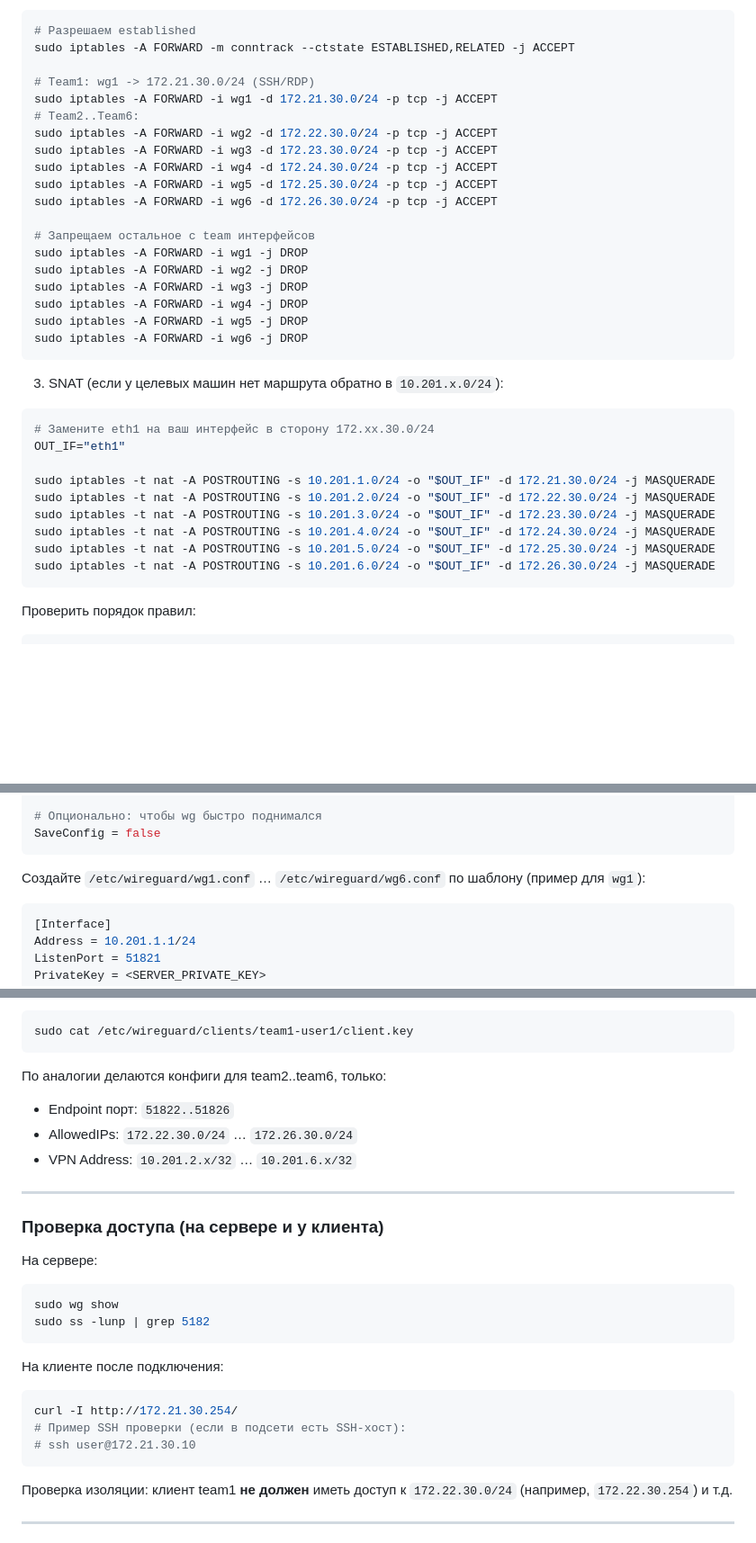
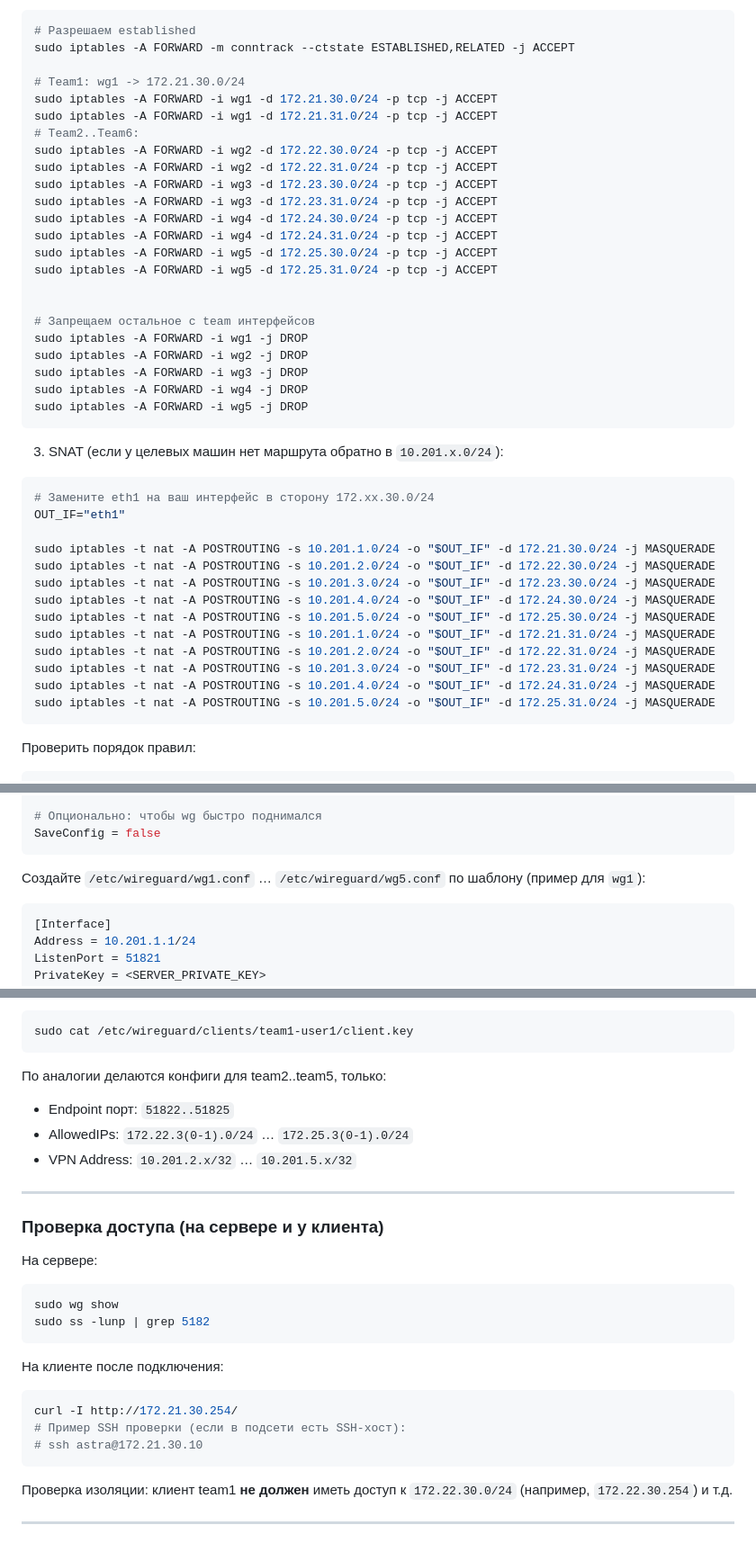
Before and after one commit to flag-boolean/web-gs-2026, a Markdown page: wg-server/readme.md, 3 parts joined by grey strips. Shown at 90% size. GitHub-like rendering; blank space fills up the shorter version.

````diff
--- a/wg-server/readme.md
+++ b/wg-server/readme.md
@@ -144,14 +142,19 @@ ip route | grep 172.21.30.0/24
 # Разрешаем established
 sudo iptables -A FORWARD -m conntrack --ctstate ESTABLISHED,RELATED -j ACCEPT
 
-# Team1: wg1 -> 172.21.30.0/24 (SSH/RDP)
+# Team1: wg1 -> 172.21.30.0/24
 sudo iptables -A FORWARD -i wg1 -d 172.21.30.0/24 -p tcp -j ACCEPT
+sudo iptables -A FORWARD -i wg1 -d 172.21.31.0/24 -p tcp -j ACCEPT
 # Team2..Team6:
 sudo iptables -A FORWARD -i wg2 -d 172.22.30.0/24 -p tcp -j ACCEPT
+sudo iptables -A FORWARD -i wg2 -d 172.22.31.0/24 -p tcp -j ACCEPT
 sudo iptables -A FORWARD -i wg3 -d 172.23.30.0/24 -p tcp -j ACCEPT
+sudo iptables -A FORWARD -i wg3 -d 172.23.31.0/24 -p tcp -j ACCEPT
 sudo iptables -A FORWARD -i wg4 -d 172.24.30.0/24 -p tcp -j ACCEPT
+sudo iptables -A FORWARD -i wg4 -d 172.24.31.0/24 -p tcp -j ACCEPT
 sudo iptables -A FORWARD -i wg5 -d 172.25.30.0/24 -p tcp -j ACCEPT
-sudo iptables -A FORWARD -i wg6 -d 172.26.30.0/24 -p tcp -j ACCEPT
+sudo iptables -A FORWARD -i wg5 -d 172.25.31.0/24 -p tcp -j ACCEPT
+
 
 # Запрещаем остальное с team интерфейсов
 sudo iptables -A FORWARD -i wg1 -j DROP
@@ -159,7 +162,6 @@ sudo iptables -A FORWARD -i wg2 -j DROP
 sudo iptables -A FORWARD -i wg3 -j DROP
 sudo iptables -A FORWARD -i wg4 -j DROP
 sudo iptables -A FORWARD -i wg5 -j DROP
-sudo iptables -A FORWARD -i wg6 -j DROP
 ```
 
 3) SNAT (если у целевых машин нет маршрута обратно в `10.201.x.0/24`):
@@ -173,7 +175,11 @@ sudo iptables -t nat -A POSTROUTING -s 10.201.2.0/24 -o "$OUT_IF" -d 172.22.30.0
 sudo iptables -t nat -A POSTROUTING -s 10.201.3.0/24 -o "$OUT_IF" -d 172.23.30.0/24 -j MASQUERADE
 sudo iptables -t nat -A POSTROUTING -s 10.201.4.0/24 -o "$OUT_IF" -d 172.24.30.0/24 -j MASQUERADE
 sudo iptables -t nat -A POSTROUTING -s 10.201.5.0/24 -o "$OUT_IF" -d 172.25.30.0/24 -j MASQUERADE
-sudo iptables -t nat -A POSTROUTING -s 10.201.6.0/24 -o "$OUT_IF" -d 172.26.30.0/24 -j MASQUERADE
+sudo iptables -t nat -A POSTROUTING -s 10.201.1.0/24 -o "$OUT_IF" -d 172.21.31.0/24 -j MASQUERADE
+sudo iptables -t nat -A POSTROUTING -s 10.201.2.0/24 -o "$OUT_IF" -d 172.22.31.0/24 -j MASQUERADE
+sudo iptables -t nat -A POSTROUTING -s 10.201.3.0/24 -o "$OUT_IF" -d 172.23.31.0/24 -j MASQUERADE
+sudo iptables -t nat -A POSTROUTING -s 10.201.4.0/24 -o "$OUT_IF" -d 172.24.31.0/24 -j MASQUERADE
+sudo iptables -t nat -A POSTROUTING -s 10.201.5.0/24 -o "$OUT_IF" -d 172.25.31.0/24 -j MASQUERADE
 ```
 
 Проверить порядок правил:
@@ -206,7 +212,7 @@ PrivateKey = <SERVER_PRIVATE_KEY>
 SaveConfig = false
 ```
 
-Создайте `/etc/wireguard/wg1.conf` … `/etc/wireguard/wg6.conf` по шаблону (пример для `wg1`):
+Создайте `/etc/wireguard/wg1.conf` … `/etc/wireguard/wg5.conf` по шаблону (пример для `wg1`):
 
 ```ini
 [Interface]
@@ -319,10 +324,10 @@ sudo cat /etc/wireguard/keys/server.pub
 sudo cat /etc/wireguard/clients/team1-user1/client.key
 ```
 
-По аналогии делаются конфиги для team2..team6, только:
-- Endpoint порт: `51822..51826`
-- AllowedIPs: `172.22.30.0/24` … `172.26.30.0/24`
-- VPN Address: `10.201.2.x/32` … `10.201.6.x/32`
+По аналогии делаются конфиги для team2..team5, только:
+- Endpoint порт: `51822..51825`
+- AllowedIPs: `172.22.3(0-1).0/24` … `172.25.3(0-1).0/24`
+- VPN Address: `10.201.2.x/32` … `10.201.5.x/32`
 
 ---
 
@@ -340,7 +345,7 @@ sudo ss -lunp | grep 5182
 ```bash
 curl -I http://172.21.30.254/
 # Пример SSH проверки (если в подсети есть SSH-хост):
-# ssh user@172.21.30.10
+# ssh astra@172.21.30.10
 ```
 
 Проверка изоляции: клиент team1 **не должен** иметь доступ к `172.22.30.0/24` (например, `172.22.30.254`) и т.д.
````
Also changed, not shown: other parts of wg-server/readme.md (+8 -11 lines).
